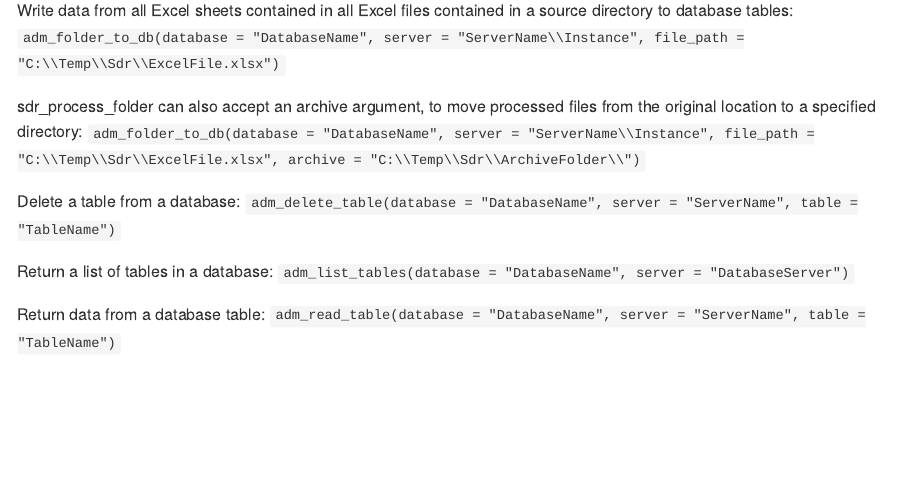
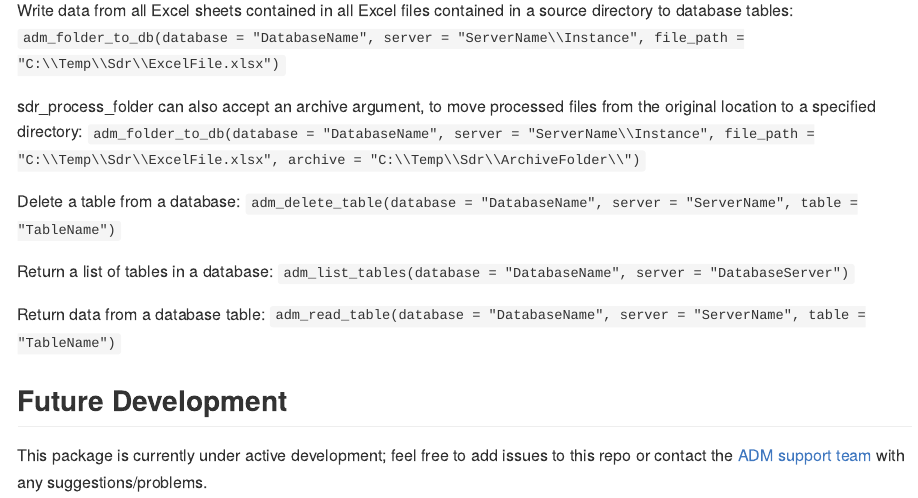
Before and after one commit to thomascrines/admStructuredData, an R Markdown document (README.Rmd): the page in a window 1100 px wide, from 1330 px down. Rendered offline with R 4.5, knitr and Pandoc, with nearby package versions; long lines of code are wrapped; badge pictures from the web are left out.

Commit message:
re-documented projected

```diff
--- a/README.Rmd
+++ b/README.Rmd
@@ -79,3 +79,7 @@ Return a list of tables in a database:
 
 Return data from a database table:
 `adm_read_table(database = "DatabaseName", server = "ServerName", table = "TableName")`
+
+Future Development
+---------
+This package is currently under active development; feel free to add issues to this repo or contact the [ADM support team](mailto:adm.support@gov.scot) with any suggestions/problems.
```
